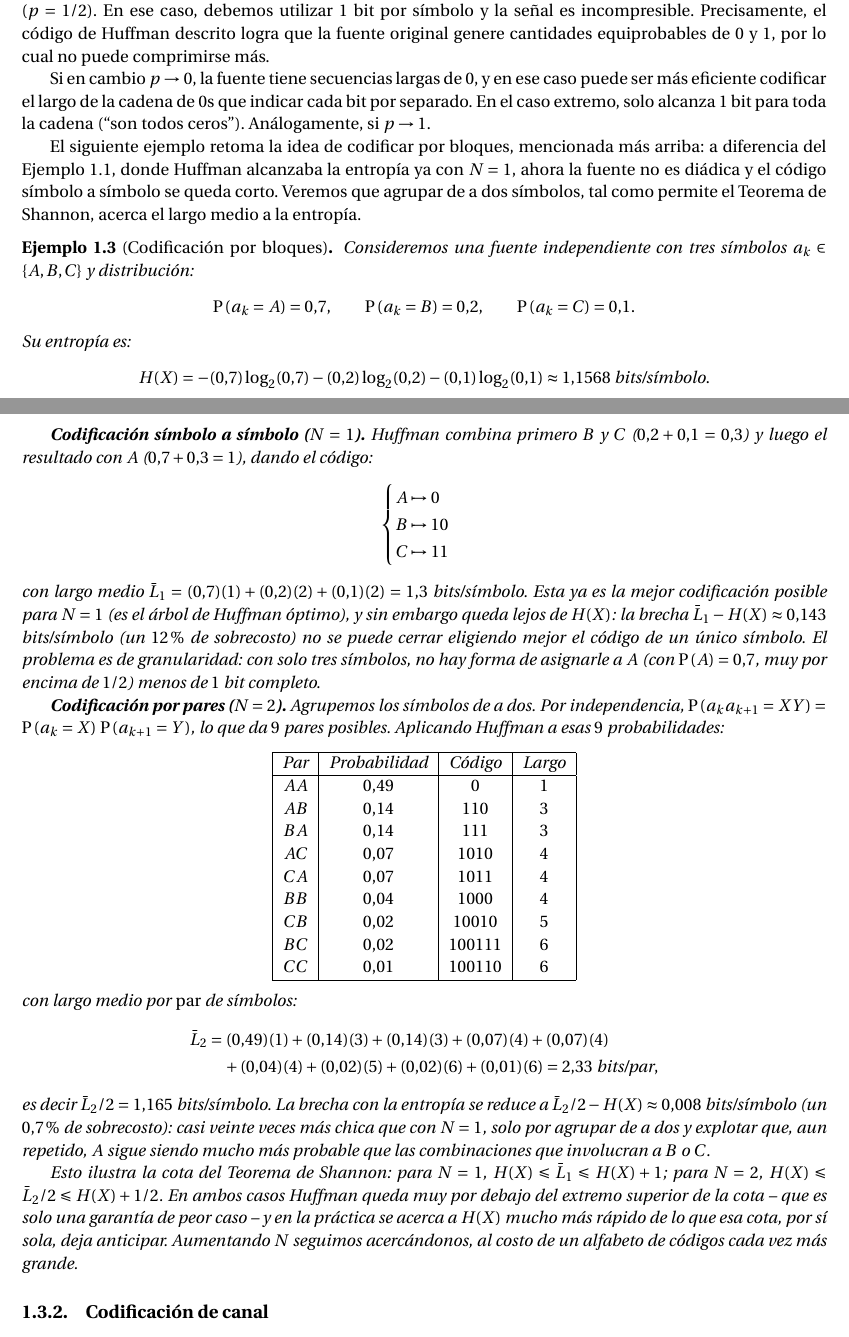
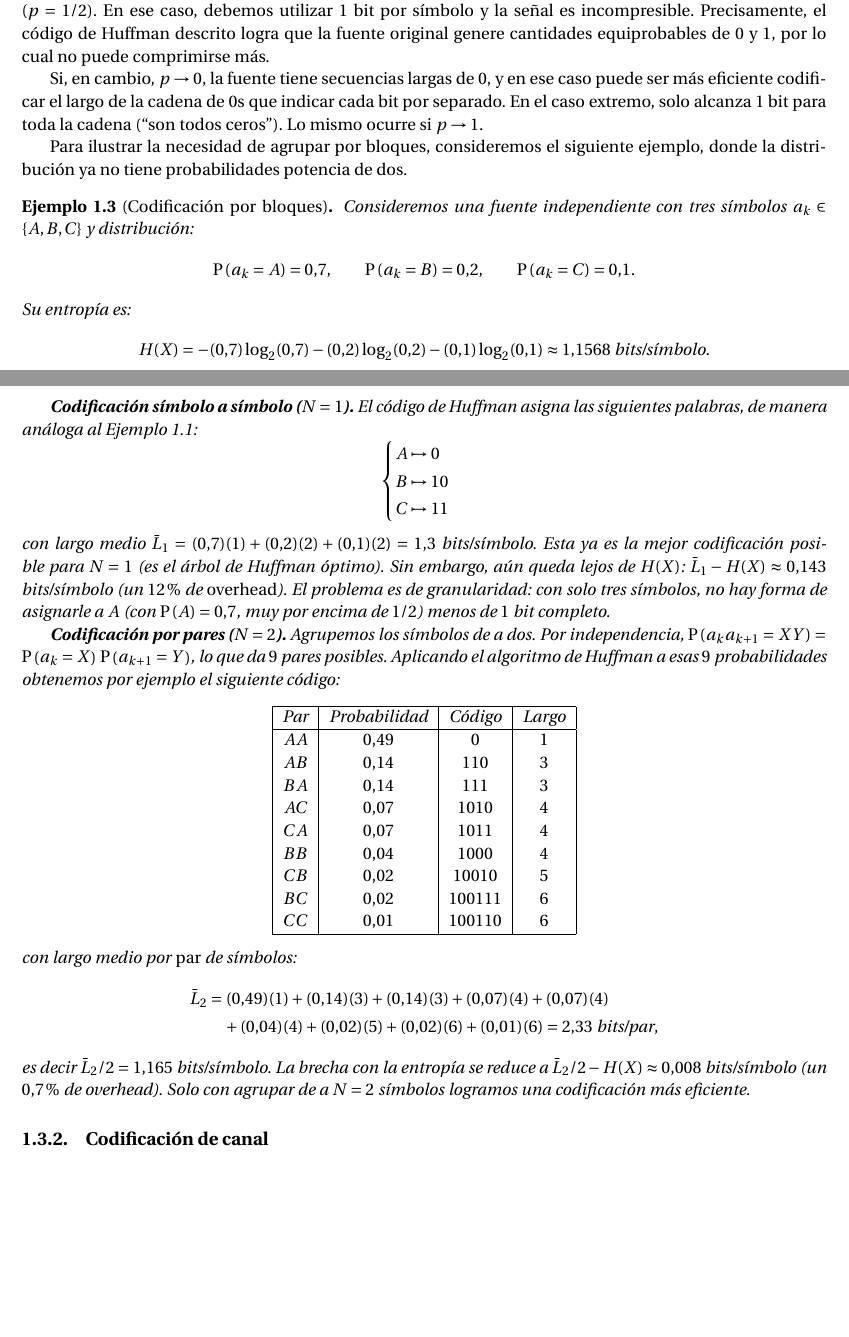
Before and after one commit to aferragu/notas_modulacion_digital, a LaTeX document (ModulacionDigital.tex, which reads introduccion.tex, procesos_estocasticos.tex): two parts of pages 10 and 11 of 98, joined at a grey line, cut so that both start at the same text, the shorter picture padded with empty space. The pictures show the PDF file ModulacionDigital.pdf that the author committed with the source.

Commit message:
Con  intro ajustada

```diff
--- a/introduccion.tex
+++ b/introduccion.tex
@@ -247,3 +247,4 @@ La entropía de una fuente nos entonces da la mínima cantidad de bits por símb
 
 En el Ejemplo \ref{ej:entropia binaria}, vemos que la entropía es máxima e igual a $1$ cuando los símbolos son \emph{equiprobables} ($p=1/2$). En ese caso, debemos utilizar 1 bit por símbolo y la señal es incompresible. Precisamente, el código de Huffman descrito logra que la fuente original genere cantidades equiprobables de $0$ y $1$, por lo cual no puede comprimirse más.
 
+Si, en cambio, $p\to 0$, la fuente tiene secuencias largas de $0$, y en ese caso puede ser más eficiente codificar el largo de la cadena de $0$s que indicar cada bit por separado. En el caso extremo, solo alcanza 1 bit para toda la cadena (``son todos ceros''). Lo mismo ocurre si $p\to 1$.
@@ -251,5 +251,5 @@ Si en cambio $p\to 0$, la fuente tiene secuencias largas de $0$, y en ese caso p
 
-El siguiente ejemplo retoma la idea de codificar por bloques, mencionada más arriba: a diferencia del Ejemplo \ref{ej:lossless}, donde Huffman alcanzaba la entropía ya con $N=1$, ahora la fuente no es diádica y el código símbolo a símbolo se queda corto. Veremos que agrupar de a dos símbolos, tal como permite el Teorema de Shannon, acerca el largo medio a la entropía.
+Para ilustrar la necesidad de agrupar por bloques, consideremos el siguiente ejemplo, donde la distribución ya no tiene probabilidades potencia de dos.
 
 \begin{ejemplo}[Codificación por bloques]\label{ej:bloques huffman}
 Consideremos una fuente independiente con tres símbolos $a_k\in\{A,B,C\}$ y distribución:
@@ -261,7 +261,7 @@ Su entropía es:
     H(X) = -(0.7)\log_2(0.7) - (0.2)\log_2(0.2) - (0.1)\log_2(0.1) \approx 1.1568 \text{ bits/símbolo}.
 \end{equation*}
 
-\textbf{Codificación símbolo a símbolo ($N=1$).} Huffman combina primero $B$ y $C$ ($0.2+0.1=0.3$) y luego el resultado con $A$ ($0.7+0.3=1$), dando el código:
+\textbf{Codificación símbolo a símbolo ($N=1$).} El código de Huffman asigna las siguientes palabras, de manera análoga al Ejemplo \ref{ej:lossless}:
 \begin{equation*}
     \begin{cases}
         A \mapsto 0\\
@@ -269,9 +269,9 @@ Su entropía es:
         C \mapsto 11
     \end{cases}
 \end{equation*}
-con largo medio $\bar{L}_1 = (0.7)(1)+(0.2)(2)+(0.1)(2) = 1.3$ bits/símbolo. Esta ya es la mejor codificación posible para $N=1$ (es el árbol de Huffman óptimo), y sin embargo queda lejos de $H(X)$: la brecha $\bar{L}_1 - H(X)\approx 0.143$ bits/símbolo (un $12\%$ de sobrecosto) no se puede cerrar eligiendo mejor el código de un único símbolo. El problema es de granularidad: con solo tres símbolos, no hay forma de asignarle a $A$ (con $\p{A}=0.7$, muy por encima de $1/2$) menos de $1$ bit completo.
+con largo medio $\bar{L}_1 = (0.7)(1)+(0.2)(2)+(0.1)(2) = 1.3$ bits/símbolo. Esta ya es la mejor codificación posible para $N=1$ (es el árbol de Huffman óptimo). Sin embargo, aún queda lejos de $H(X)$: $\bar{L}_1 - H(X)\approx 0.143$ bits/símbolo (un $12\%$ de \emph{overhead}). El problema es de granularidad: con solo tres símbolos, no hay forma de asignarle a $A$ (con $\p{A}=0.7$, muy por encima de $1/2$) menos de $1$ bit completo.
 
-\textbf{Codificación por pares ($N=2$).} Agrupemos los símbolos de a dos. Por independencia, $\p{a_k a_{k+1}=XY}=\p{a_k=X}\,\p{a_{k+1}=Y}$, lo que da $9$ pares posibles. Aplicando Huffman a esas $9$ probabilidades:
+\textbf{Codificación por pares ($N=2$).} Agrupemos los símbolos de a dos. Por independencia, $\p{a_k a_{k+1}=XY}=\p{a_k=X}\,\p{a_{k+1}=Y}$, lo que da $9$ pares posibles. Aplicando el algoritmo de Huffman a esas $9$ probabilidades obtenemos por ejemplo el siguiente código:
 \begin{center}
     \begin{tabular}{|c|c|c|c|}
         \hline
@@ -294,9 +294,8 @@ con largo medio por \emph{par} de símbolos:
     \bar{L}_2 &= (0.49)(1)+(0.14)(3)+(0.14)(3)+(0.07)(4)+(0.07)(4)\\
     &\quad+(0.04)(4)+(0.02)(5)+(0.02)(6)+(0.01)(6) = 2.33 \text{ bits/par},
 \end{align*}
-es decir $\bar{L}_2/2 = 1.165$ bits/símbolo. La brecha con la entropía se reduce a $\bar{L}_2/2 - H(X)\approx 0.008$ bits/símbolo (un $0.7\%$ de sobrecosto): casi veinte veces más chica que con $N=1$, solo por agrupar de a dos y explotar que, aun repetido, $A$ sigue siendo mucho más probable que las combinaciones que involucran a $B$ o $C$.
+es decir $\bar{L}_2/2 = 1.165$ bits/símbolo. La brecha con la entropía se reduce a $\bar{L}_2/2 - H(X)\approx 0.008$ bits/símbolo (un $0.7\%$ de overhead). Solo con agrupar de a $N=2$ símbolos logramos una codificación más eficiente.
 
-Esto ilustra la cota del Teorema de Shannon: para $N=1$, $H(X)\leqslant \bar{L}_1 \leqslant H(X)+1$; para $N=2$, $H(X)\leqslant \bar{L}_2/2 \leqslant H(X)+1/2$. En ambos casos Huffman queda muy por debajo del extremo superior de la cota -- que es solo una garantía de peor caso -- y en la práctica se acerca a $H(X)$ mucho más rápido de lo que esa cota, por sí sola, deja anticipar. Aumentando $N$ seguimos acercándonos, al costo de un alfabeto de códigos cada vez más grande.
 \end{ejemplo}
 
 \subsection{Codificación de canal}
--- a/procesos_estocasticos.tex
+++ b/procesos_estocasticos.tex
@@ -438,7 +438,7 @@ usando que la transformada del coseno son dos deltas de amplitud $1/2$. En este
 
 Para el segundo caso, la autocorrelación es un triángulo, que puede escribirse de la siguiente manera:
 \begin{equation*}
-    R_x(\tau) = \frac{1}{T_s} p_{[-T_s,T_s]} (t) * p_{[-T_s,T_s]} (t),
+    R_x(\tau) = \frac{1}{T_s} p_{[-T_s/2,T_s/2]} (t) * p_{[-T_s/2,T_s/2]} (t),
 \end{equation*}
 siendo nuevamente $p_{[a,b]}(t)$ el pulso de altura $1$ en el intervalo $[a,b]$. Usando propiedades de la transformada de Fourier obtenemos:
 \begin{equation*}
```
Also changed, not shown: ModulacionDigital.pdf, introduccion.tex (3 more changed lines), procesos_estocasticos.tex (2 more changed lines).
